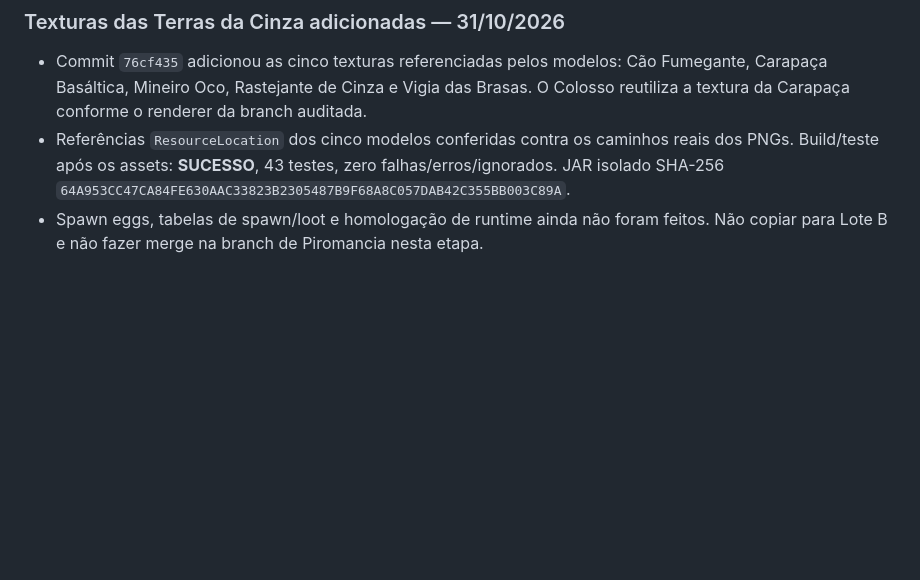
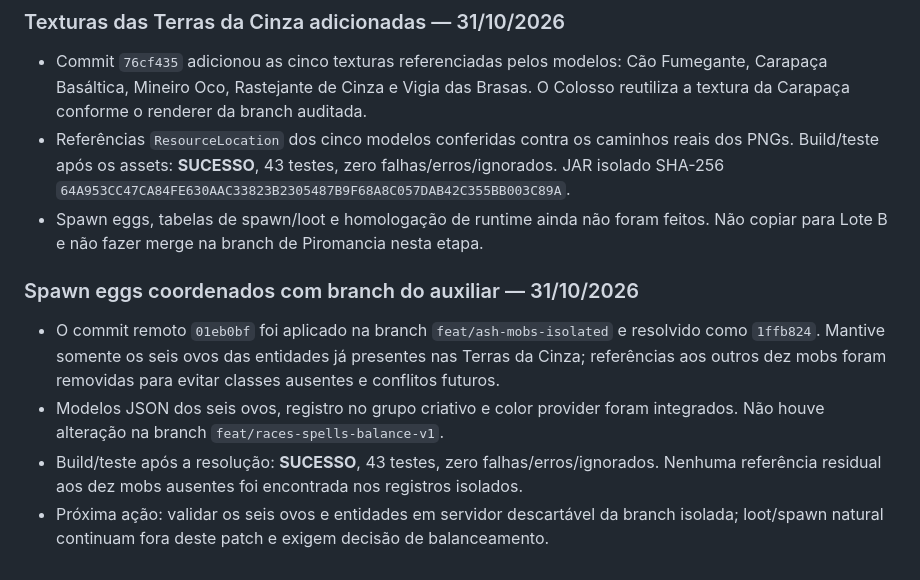
Before and after one commit to yoranreis/modpacknovo, a Markdown page: docs/collaboration/TASKS.md, the part around the change. GitHub-like rendering; blank space fills up the shorter version.

Commit message:
docs: record coordinated Ashlands spawn eggs

```diff
--- a/docs/collaboration/TASKS.md
+++ b/docs/collaboration/TASKS.md
@@ -289,3 +289,9 @@ Este quadro rastreia as tarefas em andamento, disponíveis e concluídas no proj
 - Commit `76cf435` adicionou as cinco texturas referenciadas pelos modelos: Cão Fumegante, Carapaça Basáltica, Mineiro Oco, Rastejante de Cinza e Vigia das Brasas. O Colosso reutiliza a textura da Carapaça conforme o renderer da branch auditada.
 - Referências `ResourceLocation` dos cinco modelos conferidas contra os caminhos reais dos PNGs. Build/teste após os assets: **SUCESSO**, 43 testes, zero falhas/erros/ignorados. JAR isolado SHA-256 `64A953CC47CA84FE630AAC33823B2305487B9F68A8C057DAB42C355BB003C89A`.
 - Spawn eggs, tabelas de spawn/loot e homologação de runtime ainda não foram feitos. Não copiar para Lote B e não fazer merge na branch de Piromancia nesta etapa.
+
+### Spawn eggs coordenados com branch do auxiliar — 31/10/2026
+- O commit remoto `01eb0bf` foi aplicado na branch `feat/ash-mobs-isolated` e resolvido como `1ffb824`. Mantive somente os seis ovos das entidades já presentes nas Terras da Cinza; referências aos outros dez mobs foram removidas para evitar classes ausentes e conflitos futuros.
+- Modelos JSON dos seis ovos, registro no grupo criativo e color provider foram integrados. Não houve alteração na branch `feat/races-spells-balance-v1`.
+- Build/teste após a resolução: **SUCESSO**, 43 testes, zero falhas/erros/ignorados. Nenhuma referência residual aos dez mobs ausentes foi encontrada nos registros isolados.
+- Próxima ação: validar os seis ovos e entidades em servidor descartável da branch isolada; loot/spawn natural continuam fora deste patch e exigem decisão de balanceamento.
```
